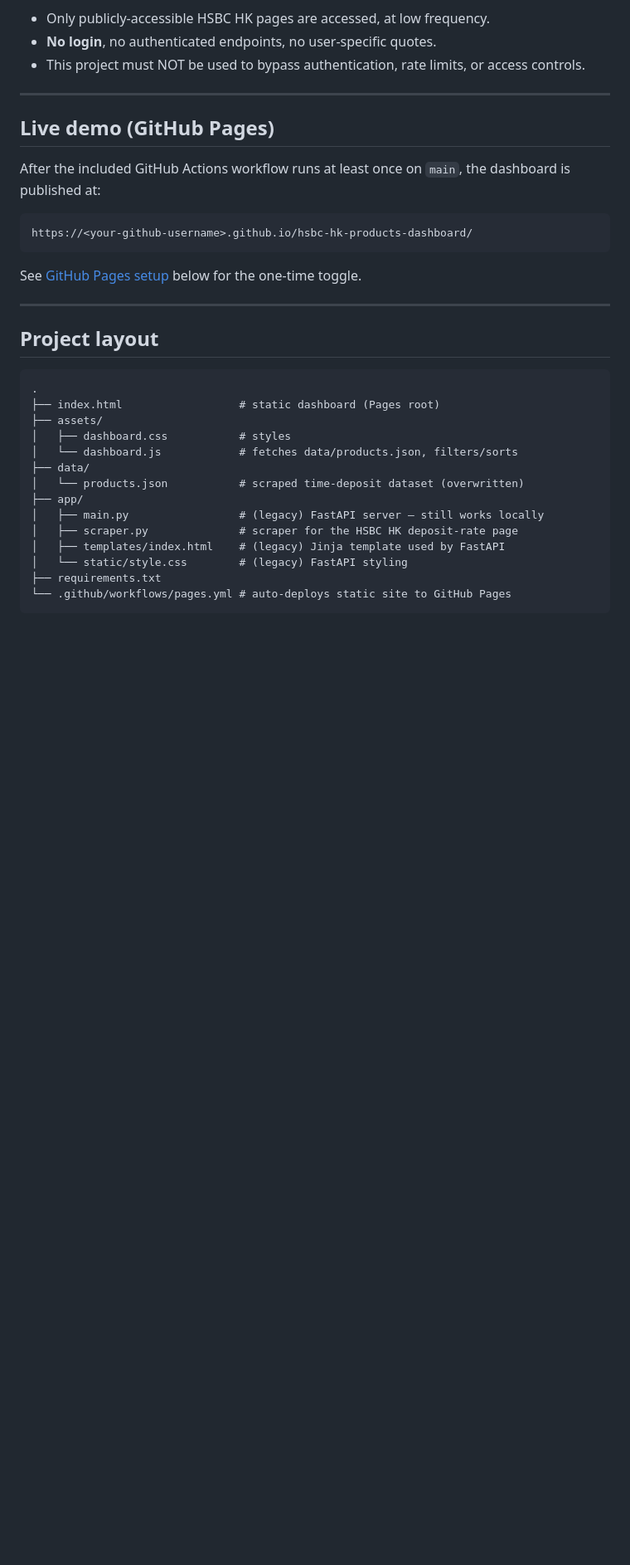
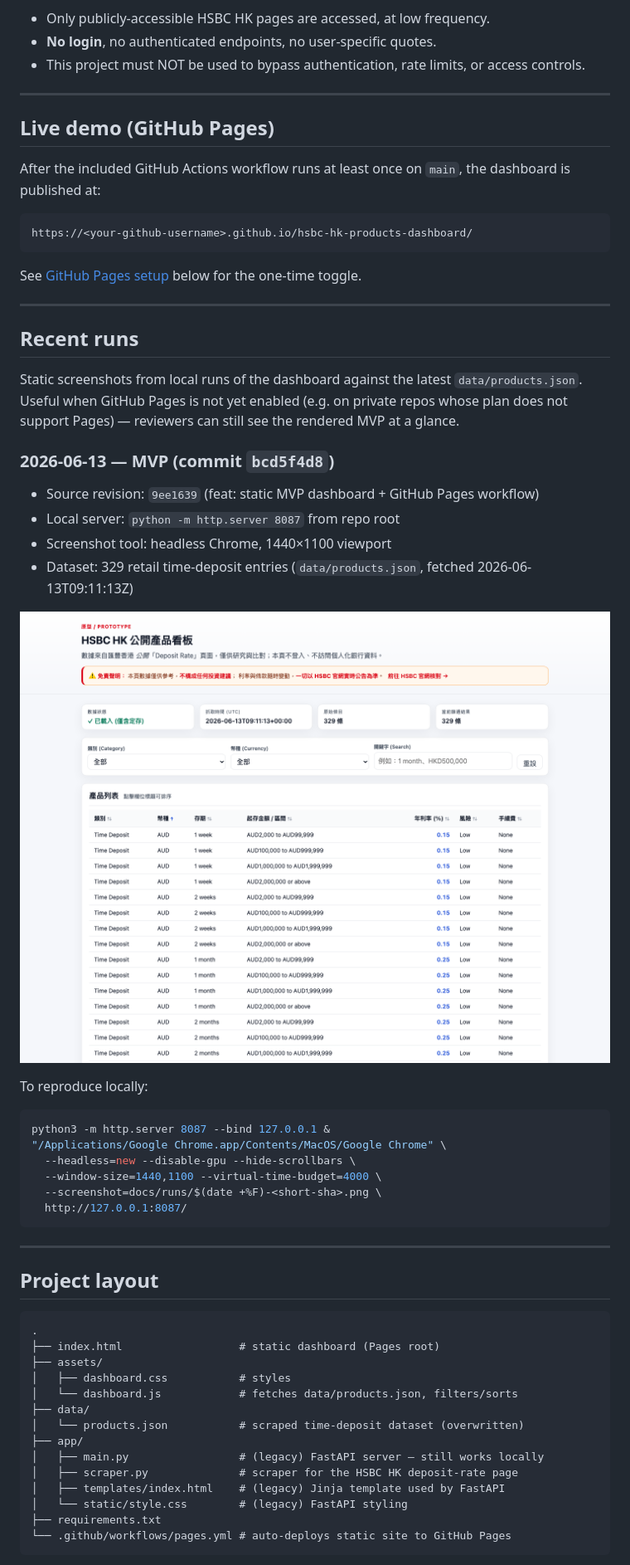
Before and after one commit to jaxblack/hsbc-hk-products-dashboard, a Markdown page: README.md, the part around the change. Shown at 83% size. Rendered like a GitHub page; pictures changed too: docs/runs/2026-06-13-bcd5f4d8.png (added); blank space fills up the shorter version.

Commit message:
demo: HSBC HK products dashboard MVP — add 2026-06-13 screenshot + Recent runs section

````diff
--- a/README.md
+++ b/README.md
@@ -30,6 +30,36 @@ https://<your-github-username>.github.io/hsbc-hk-products-dashboard/
 ```
 
 See [GitHub Pages setup](#github-pages-setup) below for the one-time toggle.
+
+---
+
+## Recent runs
+
+Static screenshots from local runs of the dashboard against the latest
+`data/products.json`. Useful when GitHub Pages is not yet enabled (e.g. on
+private repos whose plan does not support Pages) — reviewers can still see
+the rendered MVP at a glance.
+
+### 2026-06-13 — MVP (commit `bcd5f4d8`)
+
+- Source revision: `9ee1639` (feat: static MVP dashboard + GitHub Pages workflow)
+- Local server: `python -m http.server 8087` from repo root
+- Screenshot tool: headless Chrome, 1440×1100 viewport
+- Dataset: 329 retail time-deposit entries (`data/products.json`,
+  fetched 2026-06-13T09:11:13Z)
+
+![HSBC HK products dashboard — MVP, 2026-06-13](docs/runs/2026-06-13-bcd5f4d8.png)
+
+To reproduce locally:
+
+```bash
+python3 -m http.server 8087 --bind 127.0.0.1 &
+"/Applications/Google Chrome.app/Contents/MacOS/Google Chrome" \
+  --headless=new --disable-gpu --hide-scrollbars \
+  --window-size=1440,1100 --virtual-time-budget=4000 \
+  --screenshot=docs/runs/$(date +%F)-<short-sha>.png \
+  http://127.0.0.1:8087/
+```
 
 ---
 
````
